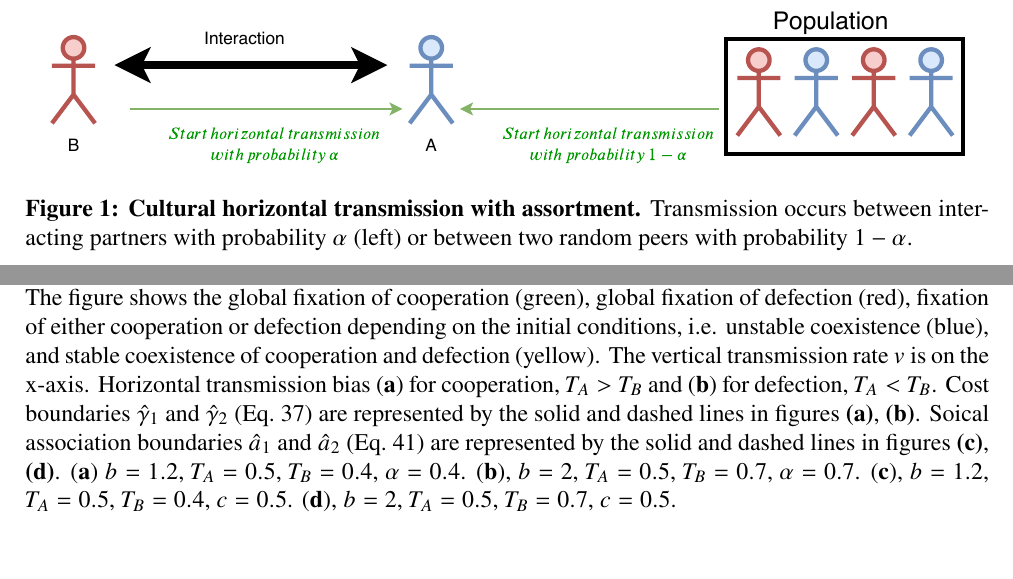
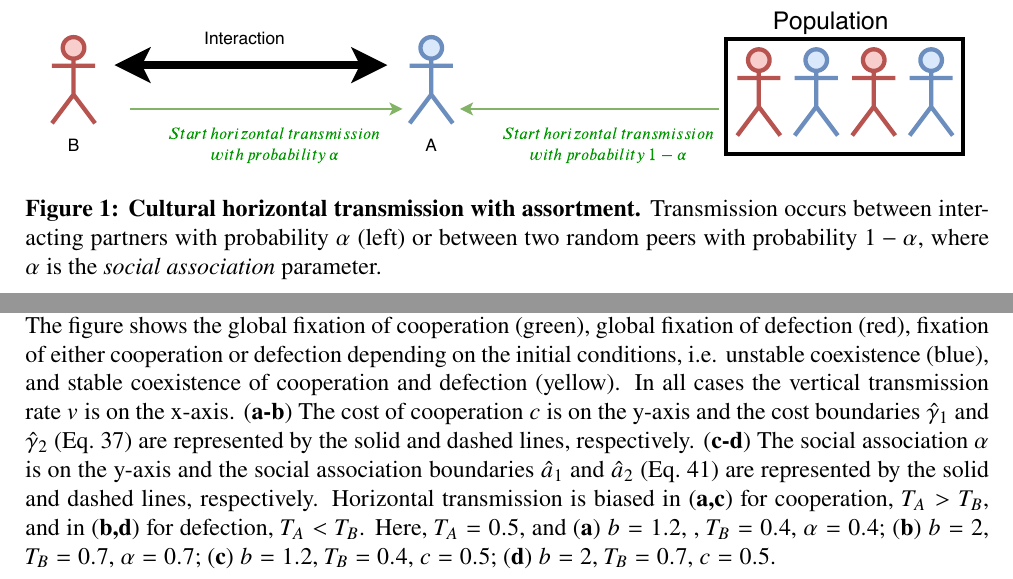
Before and after one commit to yoavram-lab/CulturalCooperation, a LaTeX paper (ms/main.tex): two parts of pages 16 and 19 of 22, joined at a grey line, cut so that both start at the same text, the shorter picture padded with empty space. Compiled offline with pdfLaTeX.

Commit message:
revise fig 4 legend

```diff
--- a/ms/main.tex
+++ b/ms/main.tex
@@ -968,7 +968,8 @@ Therefore, if $f'(1)<0$ then there exists $\epsilon>0$ such that for any $1-\eps
 \begin{figure}[thb]
   \centering
   \includegraphics[scale=1]{figure1.pdf}
-  \caption{\textbf{Cultural horizontal transmission with assortment.} Transmission occurs between interacting partners with probability $\alpha$ (left) or between two random peers with probability $1-\alpha$.}
+  \caption{\textbf{Cultural horizontal transmission with assortment.} Transmission occurs between interacting partners with probability $\alpha$ (left) or between two random peers with probability $1-\alpha$, where $\alpha$ is the \emph{social association} parameter.
+  }
   \label{fig:horizontal}
 \end{figure}
 
@@ -1024,14 +1025,16 @@ Here, $b=1.3$, $T_A=0.4$. (\textbf{a})~$\alpha = 0$.(\textbf{b})~$\alpha = 0.7$.
     \includegraphics[width=0.45\textwidth]{Result3_alpha_Vs_v_TB_TA.eps}
     \caption{\textbf{Evolution of cooperation under vertical, oblique, and horizontal cultural transmission.}
     The figure shows the global fixation of cooperation (green), global fixation of defection (red), fixation of either cooperation or defection depending on the initial conditions, i.e. unstable coexistence (blue), and stable coexistence of cooperation and defection (yellow).
-    The vertical transmission rate $v$ is on the x-axis.
-    Horizontal transmission bias (\textbf{a}) for cooperation, $T_A>T_B$ and (\textbf{b}) for defection, $T_A<T_B$.
-    Cost boundaries $\hat\gamma_1$ and $\hat\gamma_2$ (\autoref{eq:cost_boundaries_v}) are represented by the solid and dashed lines in figures \textbf{(a)}, \textbf{(b)}.
-    Soical association boundaries $\hat{a}_1$ and $\hat{a}_2$ (\autoref{eq:boundries_assortative_meeting_general_case}) are represented by the solid and dashed lines in figures \textbf{(c)}, \textbf{(d)}.
-    (\textbf{a}) $b=1.2$, $T_A = 0.5$, $T_B = 0.4$, $\alpha = 0.4$.
-    (\textbf{b}), $b=2$, $T_A=0.5$, $T_B = 0.7$, $\alpha = 0.7$.
-    (\textbf{c}), $b=1.2$, $T_A=0.5$, $T_B = 0.4$, $c=0.5$.
-    (\textbf{d}), $b=2$, $T_A=0.5$, $T_B = 0.7$, $c=0.5$.}
+	In all cases the vertical transmission rate $v$ is on the x-axis.
+	(\textbf{a-b}) The cost of cooperation $c$ is on the y-axis and the cost boundaries $\hat\gamma_1$ and $\hat\gamma_2$ (\autoref{eq:cost_boundaries_v}) are represented by the solid and dashed lines, respectively.
+    (\textbf{c-d}) The social association $\alpha$ is on the y-axis and the social association boundaries $\hat{a}_1$ and $\hat{a}_2$ (\autoref{eq:boundries_assortative_meeting_general_case}) are represented by the solid and dashed lines, respectively.
+    Horizontal transmission is biased in (\textbf{a,c}) for cooperation, $T_A>T_B$, and in (\textbf{b,d}) for defection, $T_A<T_B$.
+    Here, $T_A = 0.5$, and
+    (\textbf{a}) $b=1.2$, , $T_B = 0.4$, $\alpha = 0.4$;
+    (\textbf{b}) $b=2$, $T_B = 0.7$, $\alpha = 0.7$;
+    (\textbf{c}) $b=1.2$, $T_B = 0.4$, $c=0.5$;
+    (\textbf{d}) $b=2$, $T_B = 0.7$, $c=0.5$.
+    }
     \label{fig:result3}
 \end{figure}
 \pagebreak
```
Also changed, not shown: ms/main.pdf.
